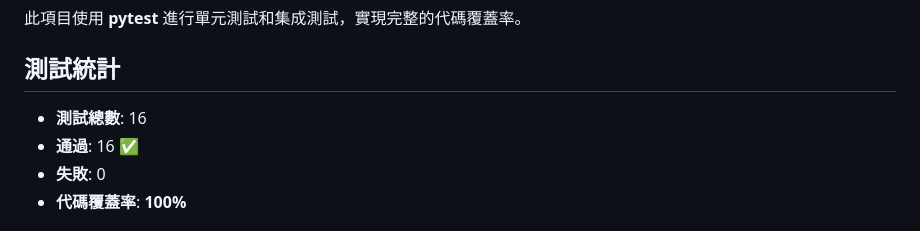
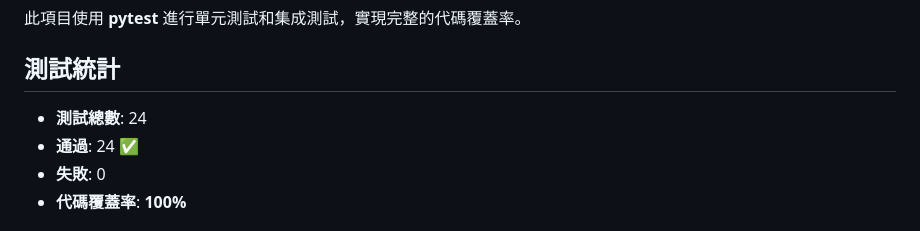
Before and after one commit to caither/skills_copilot-integrate-mcp, a Markdown page: docs/testing.md, the part around the change. GitHub-like rendering.

Commit message:
Update docs/testing.md
Co-authored-by: Copilot <175728472+Copilot@users.noreply.github.com>

```diff
--- a/docs/testing.md
+++ b/docs/testing.md
@@ -4,8 +4,8 @@
 此項目使用 **pytest** 進行單元測試和集成測試，實現完整的代碼覆蓋率。
 
 ## 測試統計
-- **測試總數**: 16
-- **通過**: 16 ✅
+- **測試總數**: 24
+- **通過**: 24 ✅
 - **失敗**: 0
 - **代碼覆蓋率**: **100%**
 
```
